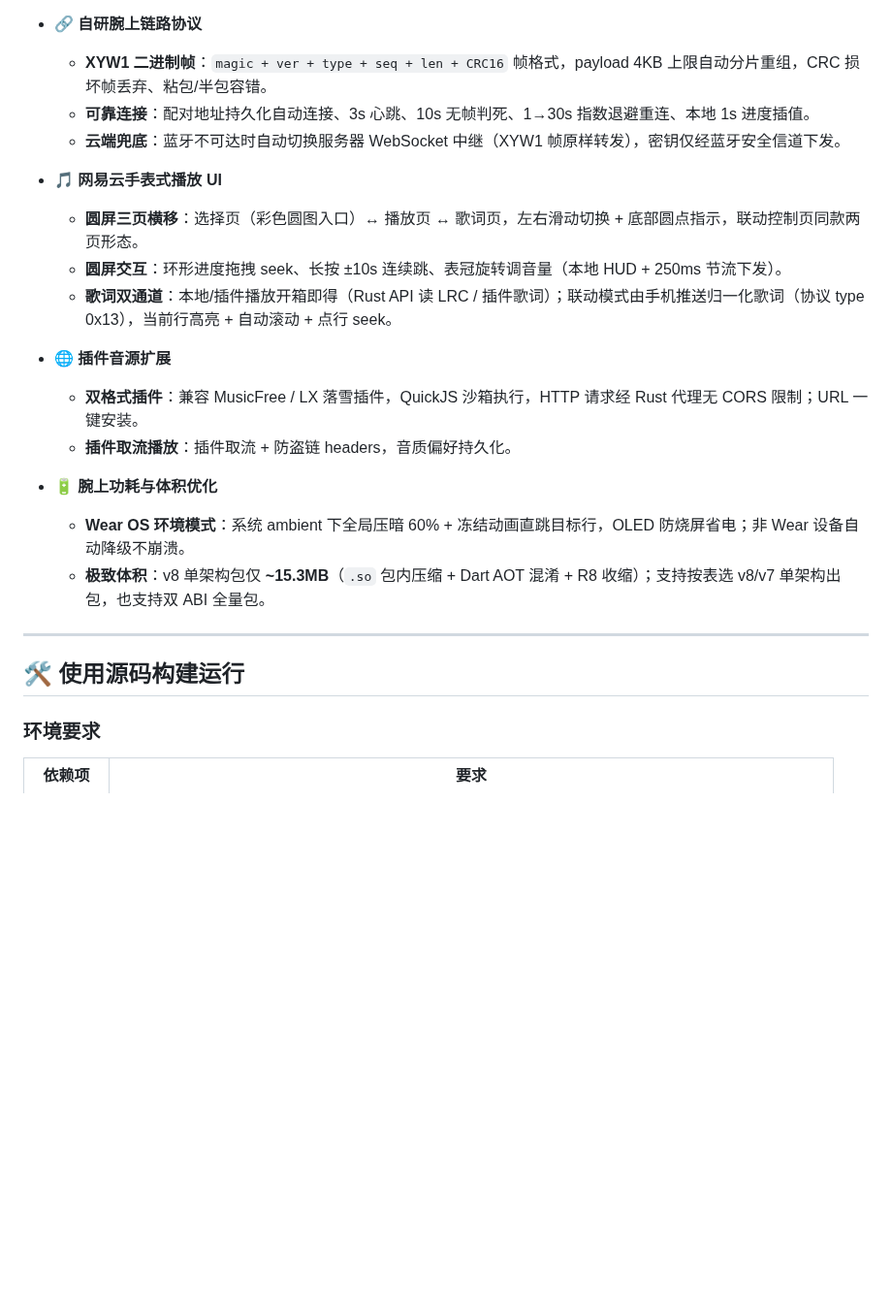
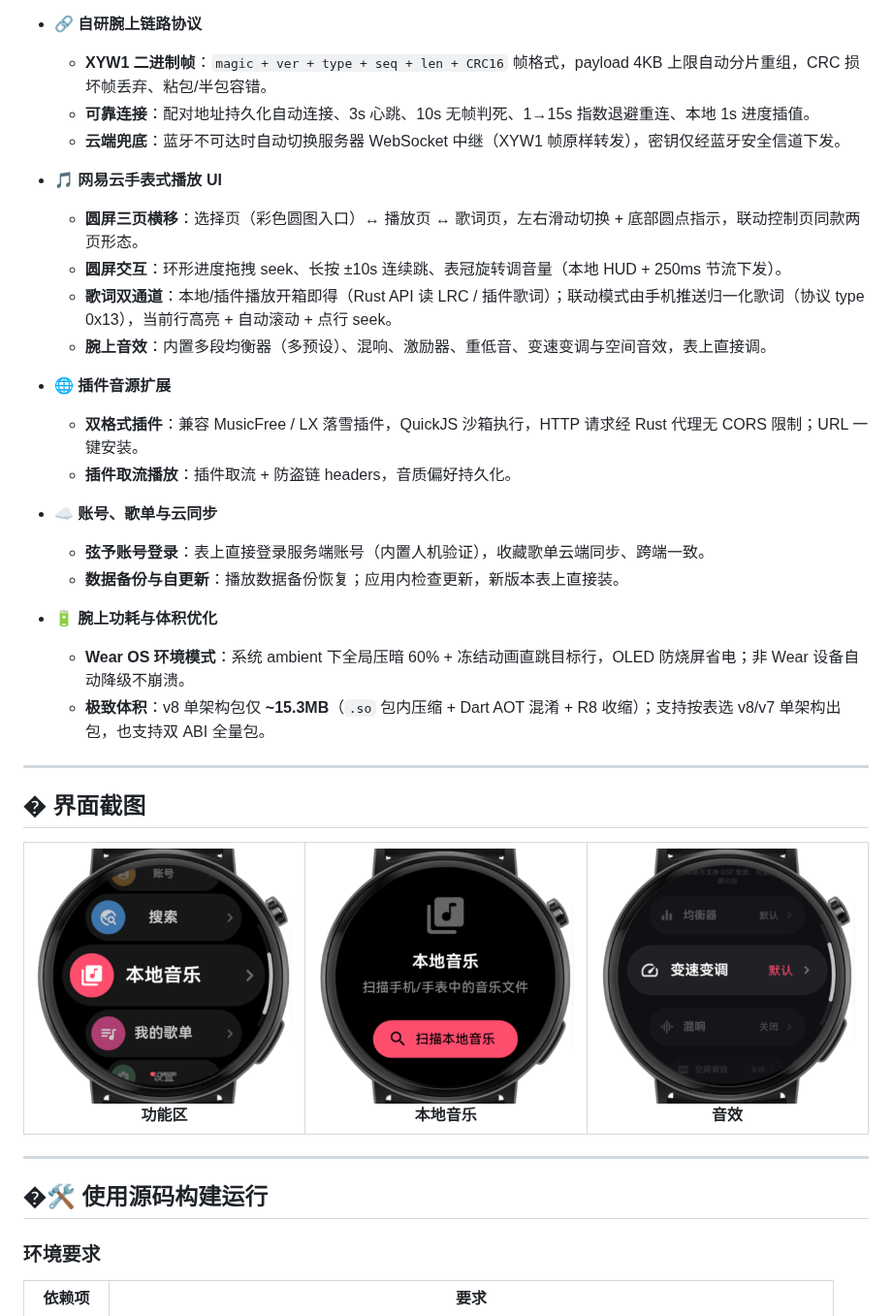
Before and after one commit to TaXiaoQi/XianYu-Music-Watch, a Markdown page: README.md, the part around the change. Shown at 97% size. GitHub-like rendering; pictures changed too: 应用截图-腕上端/功能区.png (added), 应用截图-腕上端/本地页.png (added), 应用截图-腕上端/音效页.png (added); blank space fills up the shorter version.

Commit message:
docs(腕上端): README 亮点对齐真实功能并补界面截图
- 修正重连退避参数：1→30s 为实际的 1→15s
- 播放 UI 块补腕上音效（均衡器/混响/激励器/重低音/变速变调/空间音效）
- 新增账号、歌单与云同步块（弦予账号登录/收藏同步/备份恢复/应用内自更新）
- 界面截图板块新增功能区/本地音乐/音效三图

```diff
--- a/README.md
+++ b/README.md
@@ -22,7 +22,7 @@
 - 🔗 **自研腕上链路协议**
 
   - **XYW1 二进制帧**：`magic + ver + type + seq + len + CRC16` 帧格式，payload 4KB 上限自动分片重组，CRC 损坏帧丢弃、粘包/半包容错。
-  - **可靠连接**：配对地址持久化自动连接、3s 心跳、10s 无帧判死、1→30s 指数退避重连、本地 1s 进度插值。
+  - **可靠连接**：配对地址持久化自动连接、3s 心跳、10s 无帧判死、1→15s 指数退避重连、本地 1s 进度插值。
   - **云端兜底**：蓝牙不可达时自动切换服务器 WebSocket 中继（XYW1 帧原样转发），密钥仅经蓝牙安全信道下发。
 
 - 🎵 **网易云手表式播放 UI**
@@ -30,11 +30,17 @@
   - **圆屏三页横移**：选择页（彩色圆图入口）↔ 播放页 ↔ 歌词页，左右滑动切换 + 底部圆点指示，联动控制页同款两页形态。
   - **圆屏交互**：环形进度拖拽 seek、长按 ±10s 连续跳、表冠旋转调音量（本地 HUD + 250ms 节流下发）。
   - **歌词双通道**：本地/插件播放开箱即得（Rust API 读 LRC / 插件歌词）；联动模式由手机推送归一化歌词（协议 type 0x13），当前行高亮 + 自动滚动 + 点行 seek。
+  - **腕上音效**：内置多段均衡器（多预设）、混响、激励器、重低音、变速变调与空间音效，表上直接调。
 
 - 🌐 **插件音源扩展**
 
   - **双格式插件**：兼容 MusicFree / LX 落雪插件，QuickJS 沙箱执行，HTTP 请求经 Rust 代理无 CORS 限制；URL 一键安装。
   - **插件取流播放**：插件取流 + 防盗链 headers，音质偏好持久化。
+
+- ☁️ **账号、歌单与云同步**
+
+  - **弦予账号登录**：表上直接登录服务端账号（内置人机验证），收藏歌单云端同步、跨端一致。
+  - **数据备份与自更新**：播放数据备份恢复；应用内检查更新，新版本表上直接装。
 
 - 🔋 **腕上功耗与体积优化**
 
@@ -43,7 +49,14 @@
 
 ---
 
-## 🛠️ 使用源码构建运行
+## � 界面截图
+
+| ![功能区](应用截图-腕上端/功能区.png)<br/>功能区 | ![本地音乐](应用截图-腕上端/本地页.png)<br/>本地音乐 | ![音效](应用截图-腕上端/音效页.png)<br/>音效 |
+|:---:|:---:|:---:|
+
+---
+
+## �🛠️ 使用源码构建运行
 
 ### 环境要求
 
```
